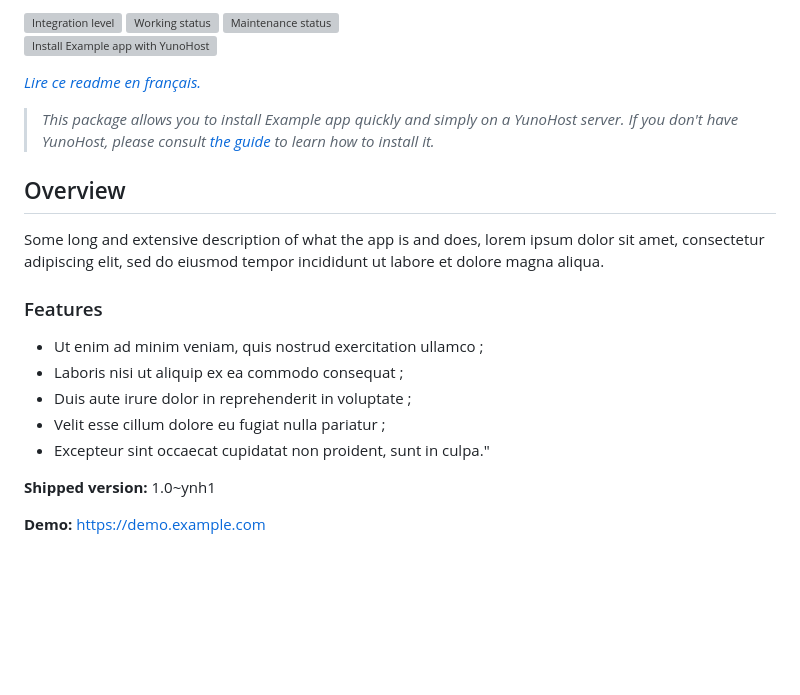
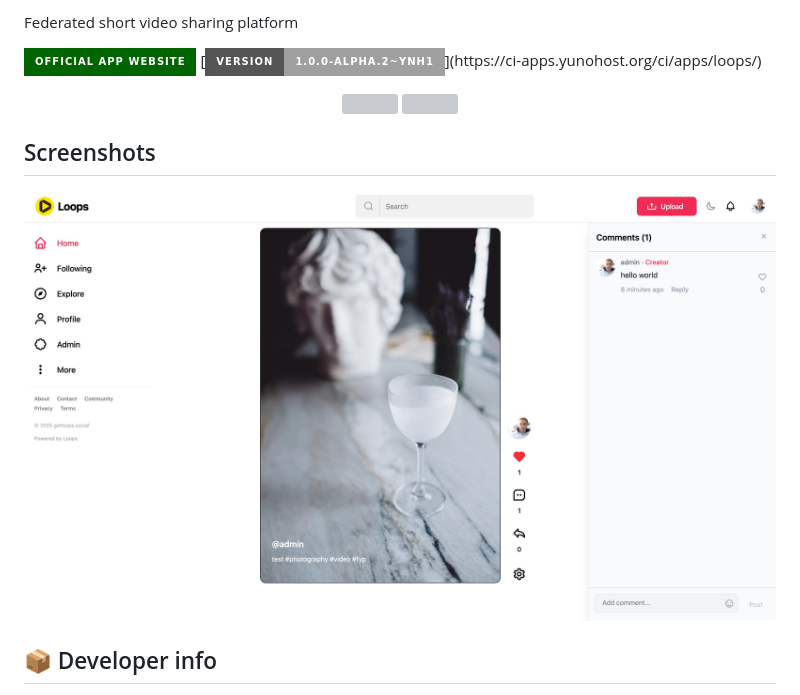
Before and after one commit to YunoHost-Apps/loops_ynh, a Markdown page: README.md, the part around one of its changes. Drawn GitHub-style; pictures changed too: doc/screenshots/example.jpeg (added); badges without logos; blank space fills up the shorter version; grey boxes are pictures that could not be loaded.

```diff
--- a/README.md
+++ b/README.md
@@ -19,26 +10,17 @@ It shall NOT be edited by hand.
 
-[![Integration level](https://dash.yunohost.org/integration/example.svg)](https://dash.yunohost.org/appci/app/example) ![Working status](https://ci-apps.yunohost.org/ci/badges/example.status.svg) ![Maintenance status](https://ci-apps.yunohost.org/ci/badges/example.maintain.svg)<br>
-[![Install Example app with YunoHost](https://install-app.yunohost.org/install-with-yunohost.svg)](https://install-app.yunohost.org/?app=example)
+Federated short video sharing platform
 
-*[Lire ce readme en français.](./README_fr.md)*
+[![🌐 Official app website](https://img.shields.io/badge/Official_app_website-darkgreen?style=for-the-badge)](https://joinloops.org)
+[![Version: 1.0.0-alpha.2~ynh1](https://img.shields.io/badge/Version-1.0.0--alpha.2~ynh1-rgba(0,150,0,1)?style=for-the-badge)](https://ci-apps.yunohost.org/ci/apps/loops/)
 
-> *This package allows you to install Example app quickly and simply on a YunoHost server.
-If you don't have YunoHost, please consult [the guide](https://yunohost.org/#/install) to learn how to install it.*
-
-## Overview
-
-Some long and extensive description of what the app is and does, lorem ipsum dolor sit amet, consectetur adipiscing elit, sed do eiusmod tempor incididunt ut labore et dolore magna aliqua.
-
-### Features
-
-- Ut enim ad minim veniam, quis nostrud exercitation ullamco ;
-- Laboris nisi ut aliquip ex ea commodo consequat ;
-- Duis aute irure dolor in reprehenderit in voluptate ;
-- Velit esse cillum dolore eu fugiat nulla pariatur ;
-- Excepteur sint occaecat cupidatat non proident, sunt in culpa."
+<div align="center">
+<a href="https://apps.yunohost.org/app/loops"><img height="100px" src="https://github.com/YunoHost/yunohost-artwork/raw/refs/heads/main/badges/neopossum-badges/badge_more_info_on_the_appstore.svg"/></a>
+<a href="https://github.com/YunoHost-Apps/loops_ynh/issues"><img height="100px" src="https://github.com/YunoHost/yunohost-artwork/raw/refs/heads/main/badges/neopossum-badges/badge_report_an_issue.svg"/></a>
+</div>
 
 
-**Shipped version:** 1.0~ynh1
+## Screenshots
+![Screenshot of Loops](./doc/screenshots/example.jpeg)
 
-**Demo:** https://demo.example.com
+## 📦 Developer info
 
```
Also changed, not shown: other parts of README.md (+17 -49 lines), README_fr.md (deleted, +0 -85 lines), doc/screenshots/example.jpg (deleted), 1 other file.
